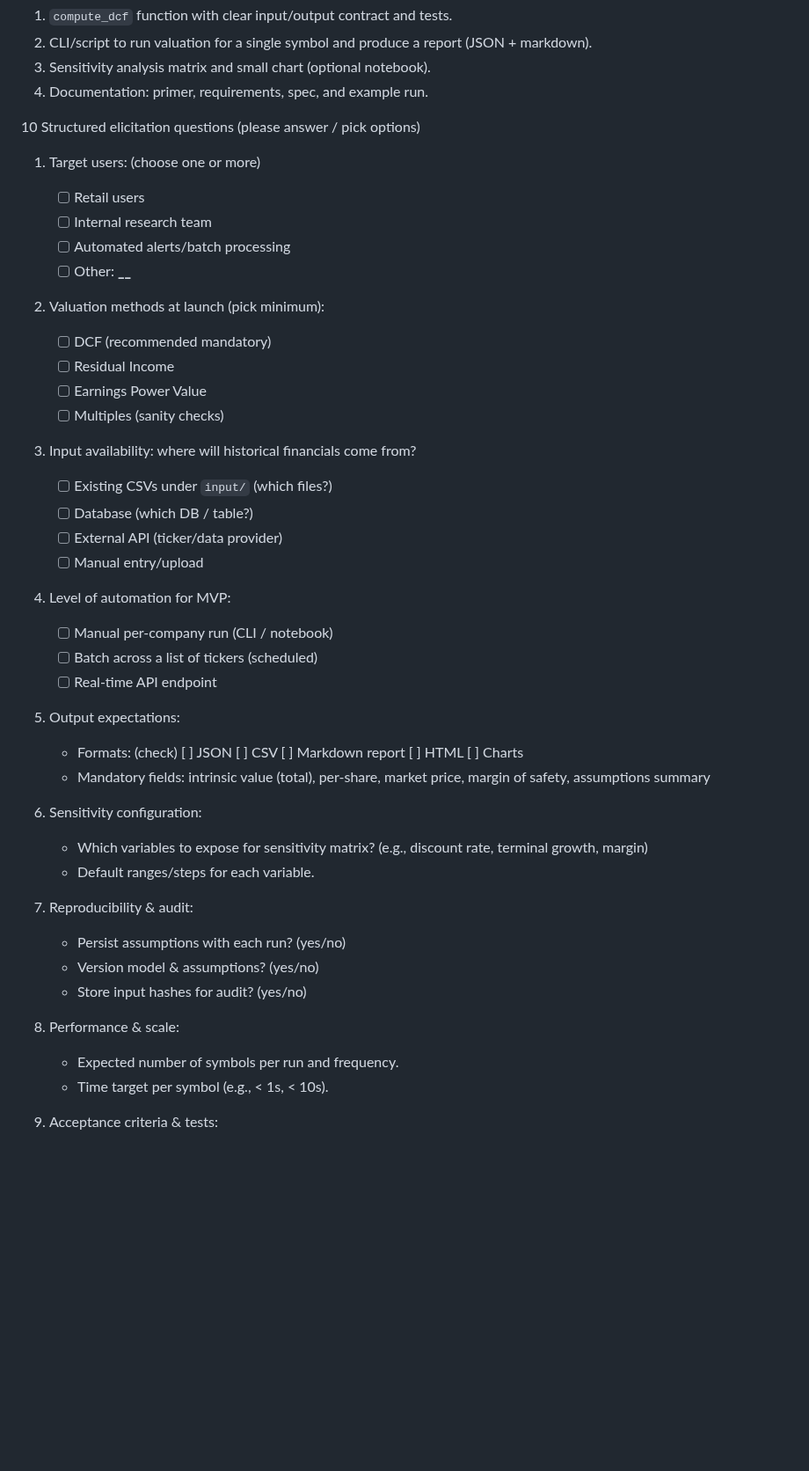
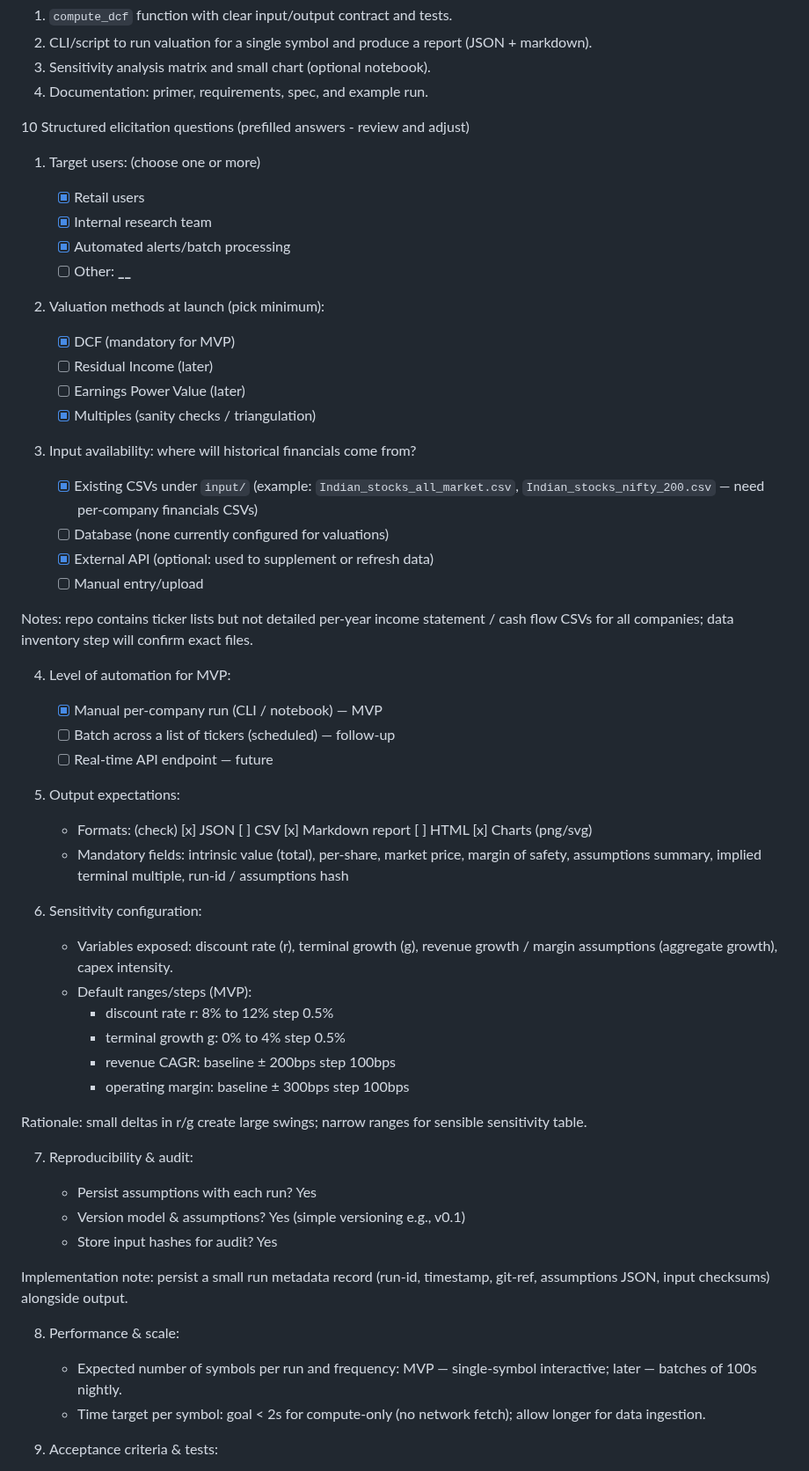
Before and after one commit to puneethr09/stock_fundamental, a Markdown page: docs/requirements_intrinsic_valuation.md, the part around one of its changes. Shown at 88% size. Drawn GitHub-style; blank space fills up the shorter version.

Commit message:
docs(intrinsic): prefill requirements elicitation answers

```diff
--- a/docs/requirements_intrinsic_valuation.md
+++ b/docs/requirements_intrinsic_valuation.md
@@ -30,55 +30,65 @@ Primary deliverables for MVP
 3. Sensitivity analysis matrix and small chart (optional notebook).
 4. Documentation: primer, requirements, spec, and example run.
 
-10 Structured elicitation questions (please answer / pick options)
+10 Structured elicitation questions (prefilled answers - review and adjust)
 
 1. Target users: (choose one or more)
 
-   - [ ] Retail users
-   - [ ] Internal research team
-   - [ ] Automated alerts/batch processing
+   - [x] Retail users
+   - [x] Internal research team
+   - [x] Automated alerts/batch processing
    - [ ] Other: ****\_\_****
 
 2. Valuation methods at launch (pick minimum):
 
-   - [ ] DCF (recommended mandatory)
-   - [ ] Residual Income
-   - [ ] Earnings Power Value
-   - [ ] Multiples (sanity checks)
+   - [x] DCF (mandatory for MVP)
+   - [ ] Residual Income (later)
+   - [ ] Earnings Power Value (later)
+   - [x] Multiples (sanity checks / triangulation)
 
 3. Input availability: where will historical financials come from?
 
-   - [ ] Existing CSVs under `input/` (which files?)
-   - [ ] Database (which DB / table?)
-   - [ ] External API (ticker/data provider)
+   - [x] Existing CSVs under `input/` (example: `Indian_stocks_all_market.csv`, `Indian_stocks_nifty_200.csv` — need per-company financials CSVs)
+   - [ ] Database (none currently configured for valuations)
+   - [x] External API (optional: used to supplement or refresh data)
    - [ ] Manual entry/upload
+
+Notes: repo contains ticker lists but not detailed per-year income statement / cash flow CSVs for all companies; data inventory step will confirm exact files.
 
 4. Level of automation for MVP:
 
-   - [ ] Manual per-company run (CLI / notebook)
-   - [ ] Batch across a list of tickers (scheduled)
-   - [ ] Real-time API endpoint
+   - [x] Manual per-company run (CLI / notebook) — MVP
+   - [ ] Batch across a list of tickers (scheduled) — follow-up
+   - [ ] Real-time API endpoint — future
 
 5. Output expectations:
 
-   - Formats: (check) [ ] JSON [ ] CSV [ ] Markdown report [ ] HTML [ ] Charts
-   - Mandatory fields: intrinsic value (total), per-share, market price, margin of safety, assumptions summary
+   - Formats: (check) [x] JSON [ ] CSV [x] Markdown report [ ] HTML [x] Charts (png/svg)
+   - Mandatory fields: intrinsic value (total), per-share, market price, margin of safety, assumptions summary, implied terminal multiple, run-id / assumptions hash
 
 6. Sensitivity configuration:
 
-   - Which variables to expose for sensitivity matrix? (e.g., discount rate, terminal growth, margin)
-   - Default ranges/steps for each variable.
+   - Variables exposed: discount rate (r), terminal growth (g), revenue growth / margin assumptions (aggregate growth), capex intensity.
+   - Default ranges/steps (MVP):
+     - discount rate r: 8% to 12% step 0.5%
+     - terminal growth g: 0% to 4% step 0.5%
+     - revenue CAGR: baseline ± 200bps step 100bps
+     - operating margin: baseline ± 300bps step 100bps
+
+Rationale: small deltas in r/g create large swings; narrow ranges for sensible sensitivity table.
 
 7. Reproducibility & audit:
 
-   - Persist assumptions with each run? (yes/no)
-   - Version model & assumptions? (yes/no)
-   - Store input hashes for audit? (yes/no)
+   - Persist assumptions with each run? Yes
+   - Version model & assumptions? Yes (simple versioning e.g., v0.1)
+   - Store input hashes for audit? Yes
+
+Implementation note: persist a small run metadata record (run-id, timestamp, git-ref, assumptions JSON, input checksums) alongside output.
 
 8. Performance & scale:
 
-   - Expected number of symbols per run and frequency.
-   - Time target per symbol (e.g., < 1s, < 10s).
+   - Expected number of symbols per run and frequency: MVP — single-symbol interactive; later — batches of 100s nightly.
+   - Time target per symbol: goal < 2s for compute-only (no network fetch); allow longer for data ingestion.
 
 9. Acceptance criteria & tests:
 
```
Also changed, not shown: other parts of docs/requirements_intrinsic_valuation.md (+15 -7 lines).
